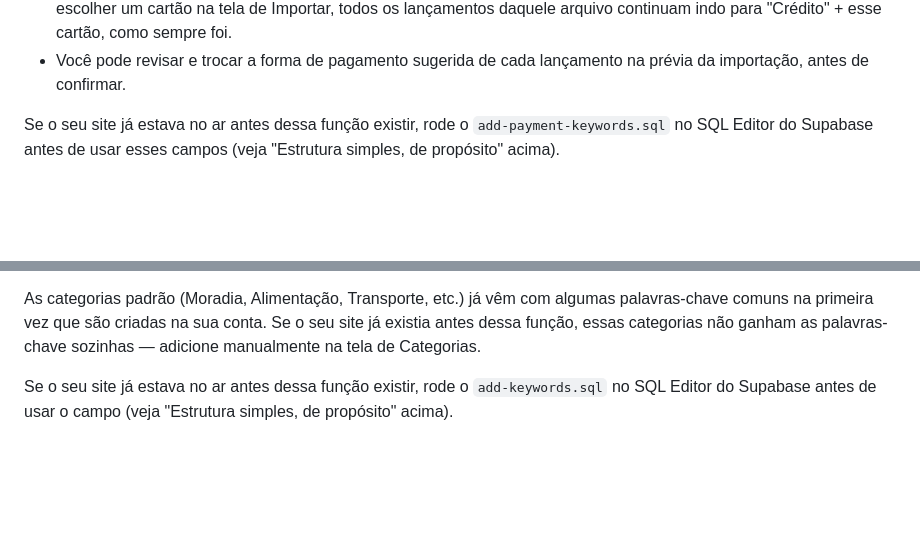
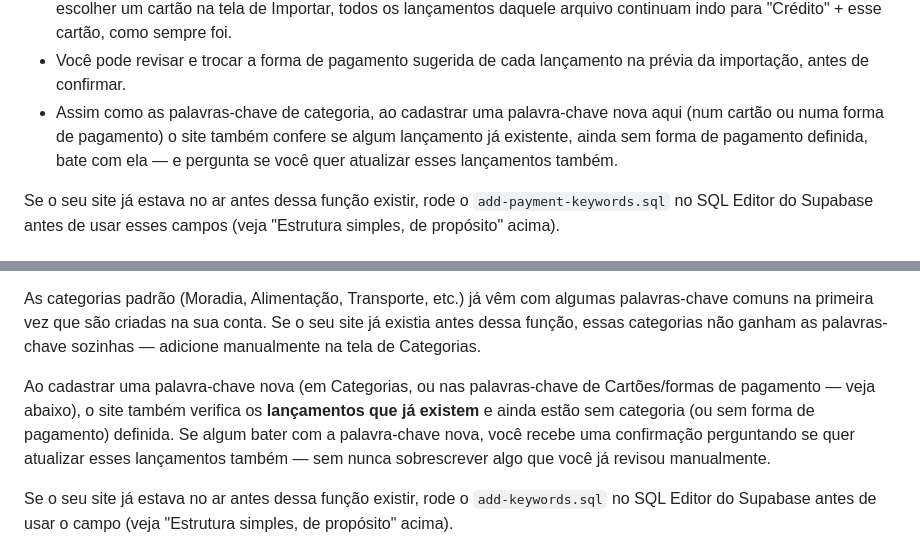
Before and after one commit to leticiacbo2020/finan-as, a Markdown page: README.md, 2 parts joined by grey strips. Drawn GitHub-style; blank space fills up the shorter version.

```diff
--- a/README.md
+++ b/README.md
@@ -224,6 +224,11 @@ lançamento ao importar um extrato:
   indo para "Crédito" + esse cartão, como sempre foi.
 - Você pode revisar e trocar a forma de pagamento sugerida de cada
   lançamento na prévia da importação, antes de confirmar.
+- Assim como as palavras-chave de categoria, ao cadastrar uma
+  palavra-chave nova aqui (num cartão ou numa forma de pagamento) o
+  site também confere se algum lançamento já existente, ainda sem
+  forma de pagamento definida, bate com ela — e pergunta se você
+  quer atualizar esses lançamentos também.
 
 Se o seu site já estava no ar antes dessa função existir, rode o
 `add-payment-keywords.sql` no SQL Editor do Supabase antes de usar
@@ -265,6 +270,14 @@ vêm com algumas palavras-chave comuns na primeira vez que são
 criadas na sua conta. Se o seu site já existia antes dessa função,
 essas categorias não ganham as palavras-chave sozinhas — adicione
 manualmente na tela de Categorias.
+
+Ao cadastrar uma palavra-chave nova (em Categorias, ou nas
+palavras-chave de Cartões/formas de pagamento — veja abaixo), o
+site também verifica os **lançamentos que já existem** e ainda
+estão sem categoria (ou sem forma de pagamento) definida. Se algum
+bater com a palavra-chave nova, você recebe uma confirmação
+perguntando se quer atualizar esses lançamentos também — sem nunca
+sobrescrever algo que você já revisou manualmente.
 
 Se o seu site já estava no ar antes dessa função existir, rode o
 `add-keywords.sql` no SQL Editor do Supabase antes de usar o campo
```
